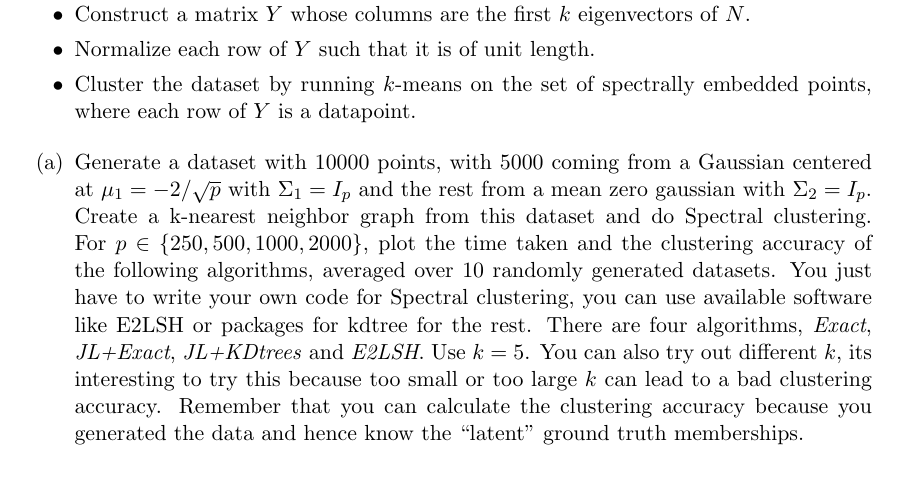
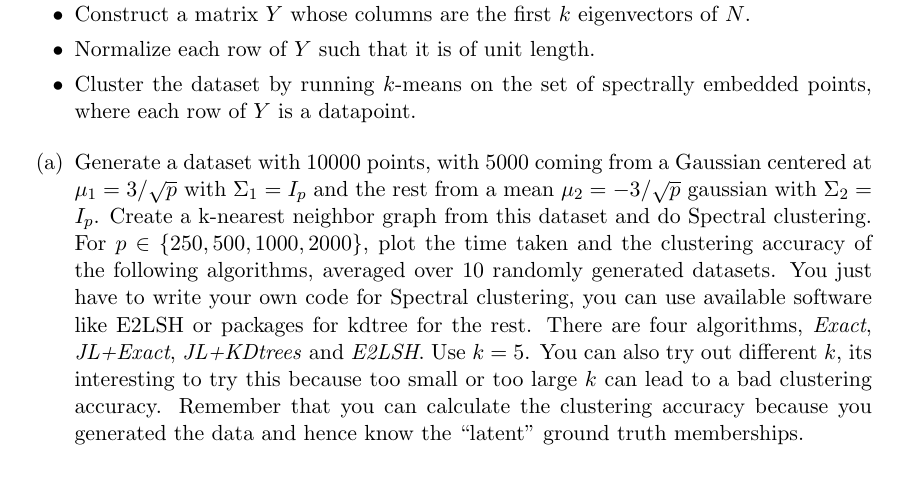
Before and after one commit to psarkar/psarkar.github.io, a LaTeX problem sheet (SDS385/HW3.tex): part of page 3 of 4, cut so that both start at the same text. The pictures show the PDF file SDS385/HW3.pdf that the author committed with the source.

Commit message:
all changes

```diff
--- a/SDS385/HW3.tex
+++ b/SDS385/HW3.tex
@@ -290,7 +290,7 @@ such that $N(i,j)=\frac{A(i,j)}{\sqrt{d(i)d(j)}}$, where $d(i)=\sum_k A(i,k)$.
 %\end{figure}
 
 \begin{enumerate}
-	\item Generate a dataset with 10000 points, with 5000 coming from a Gaussian centered at $\mu_1=-2/\sqrt{p}$ with $\Sigma_1=I_p$ and the rest from a mean zero gaussian with $\Sigma_2=I_p$. Create a k-nearest neighbor graph from this dataset and do Spectral clustering. For $p\in\{250,500,1000,2000\}$, plot the time taken and the clustering accuracy of the following algorithms, averaged over 10 randomly generated datasets. You just have to write your own code for Spectral clustering, you can use available software like E2LSH or packages for kdtree for the rest. There are four algorithms, \textit{Exact}, \textit{JL+Exact}, \textit{JL+KDtrees} and \textit{E2LSH}. Use $k=5$. You can also try out different $k$, its interesting to try this because too small or too large $k$ can lead to a bad clustering accuracy. Remember that you can calculate the clustering accuracy because you generated the data and hence know the ``latent'' ground truth memberships.
+	\item Generate a dataset with 10000 points, with 5000 coming from a Gaussian centered at $\mu_1=3/\sqrt{p}$ with $\Sigma_1=I_p$ and the rest from a mean $\mu_2=-3/\sqrt{p}$ gaussian with $\Sigma_2=I_p$. Create a k-nearest neighbor graph from this dataset and do Spectral clustering. For $p\in\{250,500,1000,2000\}$, plot the time taken and the clustering accuracy of the following algorithms, averaged over 10 randomly generated datasets. You just have to write your own code for Spectral clustering, you can use available software like E2LSH or packages for kdtree for the rest. There are four algorithms, \textit{Exact}, \textit{JL+Exact}, \textit{JL+KDtrees} and \textit{E2LSH}. Use $k=5$. You can also try out different $k$, its interesting to try this because too small or too large $k$ can lead to a bad clustering accuracy. Remember that you can calculate the clustering accuracy because you generated the data and hence know the ``latent'' ground truth memberships.
 \begin{enumerate}
 	\item (Exact) Use the brute force k-nearest neighbor algorithm. If this is taking too long, you may omit the results, but please write explicitly how long it took, e.g. ``my k-nn graph took over yyy hours to build when $p=xxx$ and so I gave up.''
 	\item (JL+Exact, JL+KDtrees) Use the Johnson Lindenstrauss lemma to reduce the dimensionality of the data. Remember, for $n$ points JL lets you project the datapoints into a $O(\log n/\epsilon^2)$ dimensional space with a multiplicative distortion of $\epsilon$ of the distances. Try out different $\epsilon$ values to generate the curves. For small $\epsilon$, you would have higher accuracy and longer processing time, whereas for larger $\epsilon$ you would have lower accuracy and less computation time. Now use the KDtree algorithm and exact k-nearest neighbors to build the knn tree. There is a builtin function in Matlab using knnsearch which has an option of using the KDtree.
```
Also changed, not shown: SDS385/HW3.pdf.
